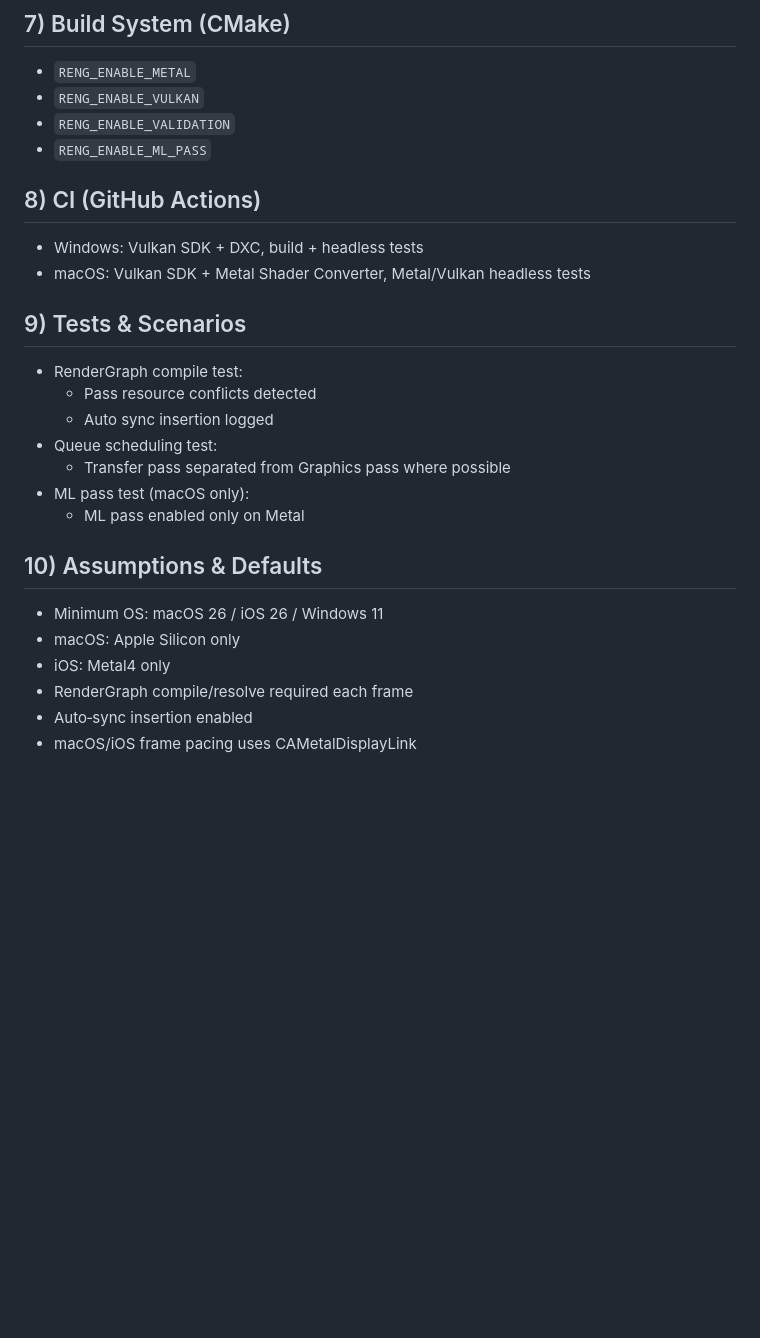
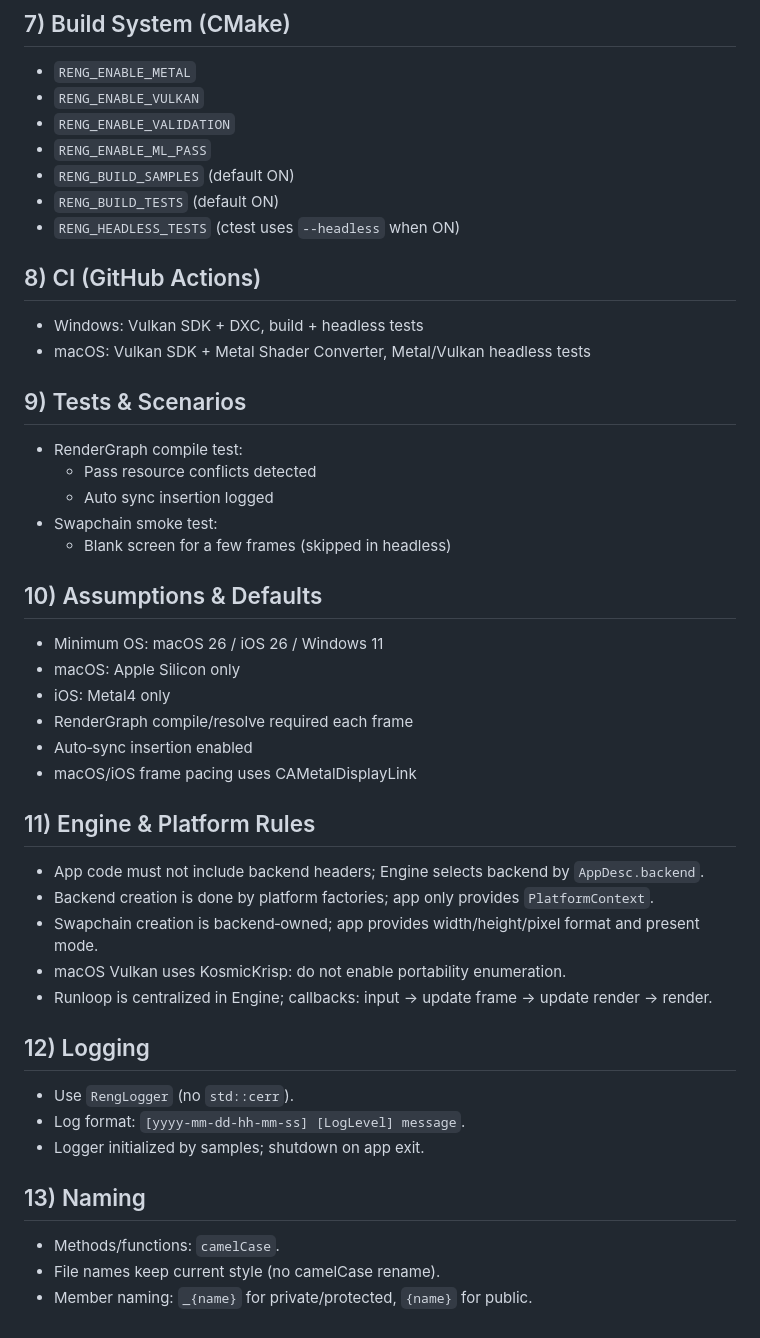
Before and after one commit to Snowapril/codex_demo, a Markdown page: AGENTS.md, the part around the change. Drawn GitHub-style; blank space fills up the shorter version.

Commit message:
Document project decisions and rules

```diff
--- a/AGENTS.md
+++ b/AGENTS.md
@@ -97,6 +97,9 @@
 - `RENG_ENABLE_VULKAN`
 - `RENG_ENABLE_VALIDATION`
 - `RENG_ENABLE_ML_PASS`
+- `RENG_BUILD_SAMPLES` (default ON)
+- `RENG_BUILD_TESTS` (default ON)
+- `RENG_HEADLESS_TESTS` (ctest uses `--headless` when ON)
 
 ## 8) CI (GitHub Actions)
 - Windows: Vulkan SDK + DXC, build + headless tests
@@ -106,10 +109,8 @@
 - RenderGraph compile test:
   - Pass resource conflicts detected
   - Auto sync insertion logged
-- Queue scheduling test:
-  - Transfer pass separated from Graphics pass where possible
-- ML pass test (macOS only):
-  - ML pass enabled only on Metal
+- Swapchain smoke test:
+  - Blank screen for a few frames (skipped in headless)
 
 ## 10) Assumptions & Defaults
 - Minimum OS: macOS 26 / iOS 26 / Windows 11
@@ -118,3 +119,20 @@
 - RenderGraph compile/resolve required each frame
 - Auto‑sync insertion enabled
 - macOS/iOS frame pacing uses CAMetalDisplayLink
+
+## 11) Engine & Platform Rules
+- App code must not include backend headers; Engine selects backend by `AppDesc.backend`.
+- Backend creation is done by platform factories; app only provides `PlatformContext`.
+- Swapchain creation is backend‑owned; app provides width/height/pixel format and present mode.
+- macOS Vulkan uses KosmicKrisp: do not enable portability enumeration.
+- Runloop is centralized in Engine; callbacks: input → update frame → update render → render.
+
+## 12) Logging
+- Use `RengLogger` (no `std::cerr`).
+- Log format: `[yyyy-mm-dd-hh-mm-ss] [LogLevel] message`.
+- Logger initialized by samples; shutdown on app exit.
+
+## 13) Naming
+- Methods/functions: `camelCase`.
+- File names keep current style (no camelCase rename).
+- Member naming: `_{name}` for private/protected, `{name}` for public.
```
Also changed, not shown: docs/decisions.md (added, +53 -0 lines).
